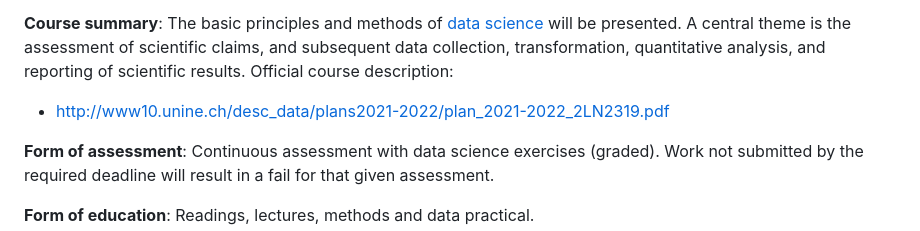
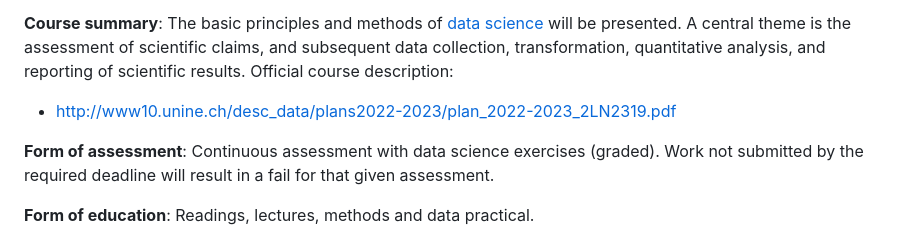
Before and after one commit to bambooforest/IntroDataScience_Fall_2022, a Markdown page: README.md, the part around the change printed below. GitHub-like rendering.

```diff
--- a/README.md
+++ b/README.md
@@ -9,7 +9,7 @@
 
 **Course summary**: The basic principles and methods of [data science](https://en.wikipedia.org/wiki/Data_science) will be presented. A central theme is the assessment of scientific claims, and subsequent data collection, transformation, quantitative analysis, and reporting of scientific results. Official course description:
 
-* http://www10.unine.ch/desc_data/plans2021-2022/plan_2021-2022_2LN2319.pdf
+* http://www10.unine.ch/desc_data/plans2022-2023/plan_2022-2023_2LN2319.pdf
 
 **Form of assessment**: Continuous assessment with data science exercises (graded). Work not submitted by the required deadline will result in a fail for that given assessment.
 
```
Also changed, not shown: other parts of README.md (+1 -1 lines), 1_introduction/README.md (+8 -0 lines), 1_introduction/upload.png (added), 1 other file.
